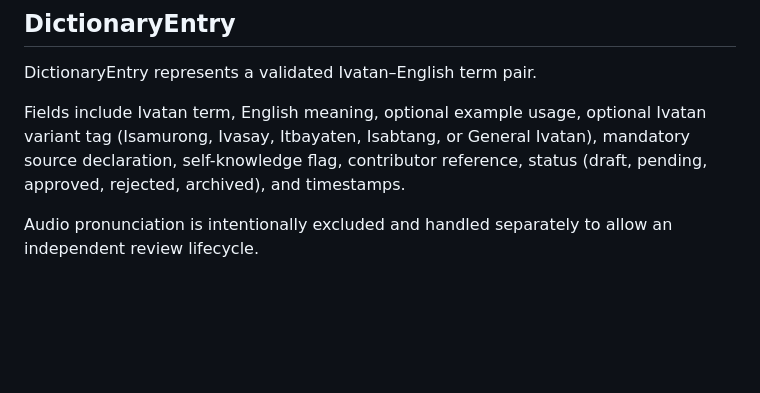
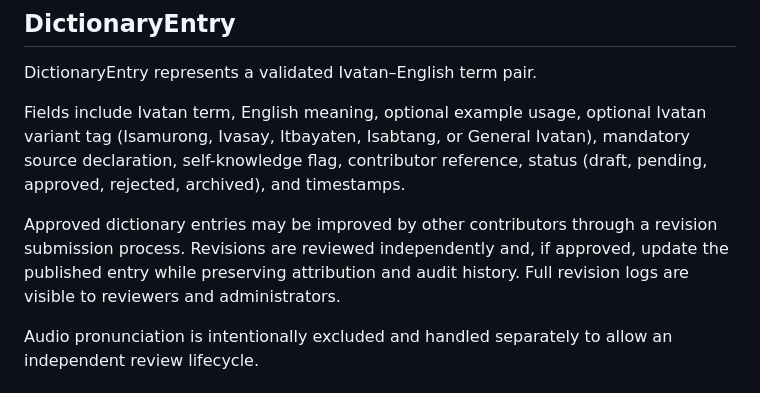
Before and after one commit to pitelleadami/ChirinIvatan, a Markdown page: DATA_MODEL.md, the part around the change. GitHub-like rendering; blank space fills up the shorter version.

Commit message:
docs: updated DATA_MODEL.md

```diff
--- a/DATA_MODEL.md
+++ b/DATA_MODEL.md
@@ -38,6 +38,8 @@ optional Ivatan variant tag (Isamurong, Ivasay, Itbayaten, Isabtang,
 or General Ivatan), mandatory source declaration, self-knowledge flag,
 contributor reference, status (draft, pending, approved, rejected,
 archived), and timestamps.
+
+Approved dictionary entries may be improved by other contributors through a revision submission process. Revisions are reviewed independently and, if approved, update the published entry while preserving attribution and audit history. Full revision logs are visible to reviewers and administrators.
 
 Audio pronunciation is intentionally excluded and handled separately
 to allow an independent review lifecycle.
```
